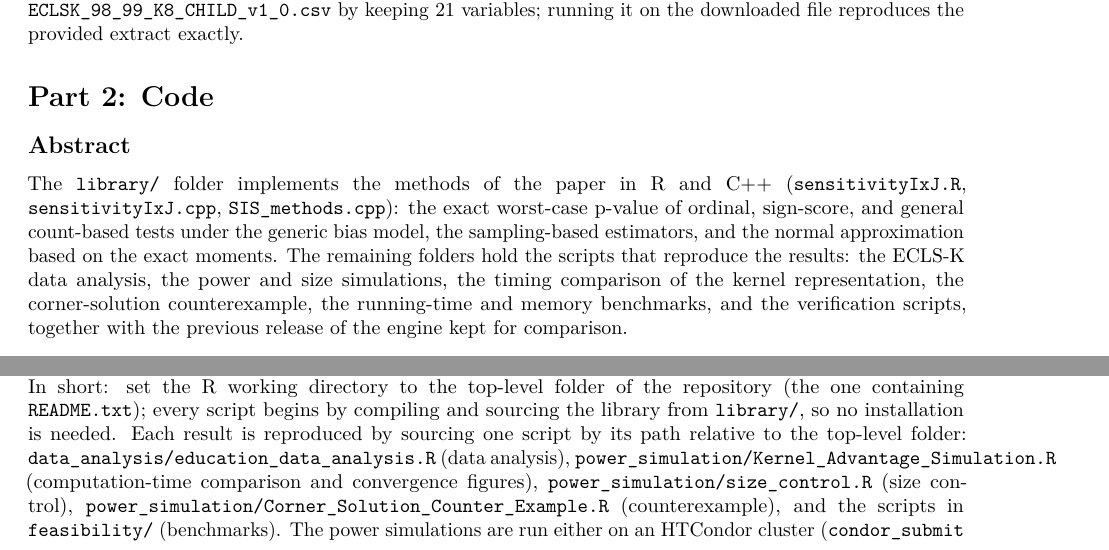
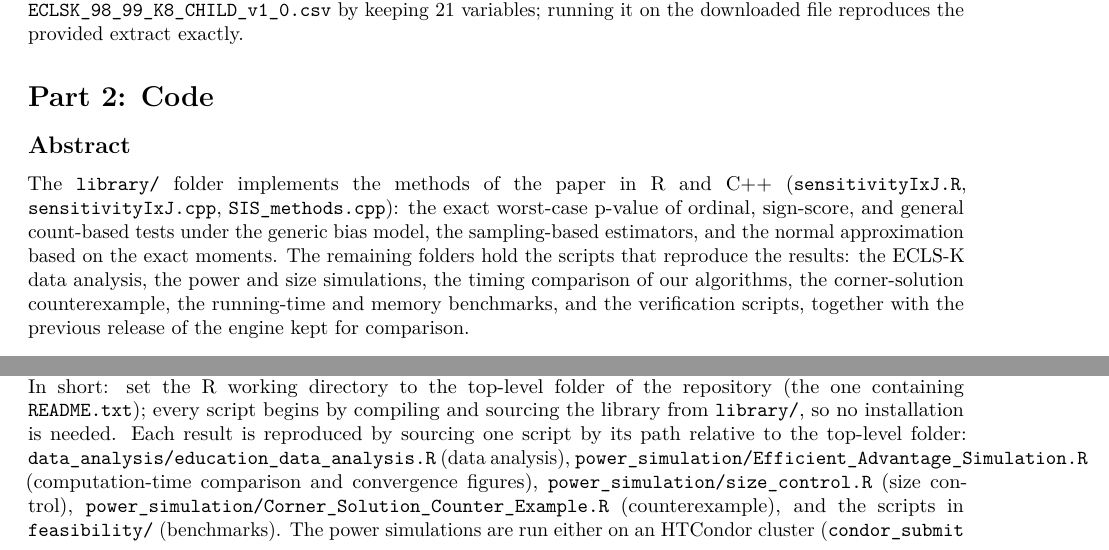
Before and after one commit to Elainechiu/Exact-Sensitivity-Analysis-for-Categorical-Data, an R Markdown document (acc_form_filled.Rmd): two parts of pages 2 and 4 of 5, joined at a grey line, cut so that both start at the same text. The pictures show the output file acc_form_filled.pdf that the author committed with the source.

Commit message:
Add files via upload

```diff
--- a/acc_form_filled.Rmd
+++ b/acc_form_filled.Rmd
@@ -118,7 +118,7 @@ Column names and codes in `education.data.csv` are those of the ECLS-K public-us
 Provide a short (< 100 words), high-level description of the code. Additional details can be provided in README file(s) accompanying the materials. If no code is provided, please state this and say why (e.g., if the paper contains no computational work).
 -->
 
-The `library/` folder implements the methods of the paper in R and C++ (`sensitivityIxJ.R`, `sensitivityIxJ.cpp`, `SIS_methods.cpp`): the exact worst-case p-value of ordinal, sign-score, and general count-based tests under the generic bias model, the sampling-based estimators, and the normal approximation based on the exact moments. The remaining folders hold the scripts that reproduce the results: the ECLS-K data analysis, the power and size simulations, the timing comparison of the kernel representation, the corner-solution counterexample, the running-time and memory benchmarks, and the verification scripts, together with the previous release of the engine kept for comparison.
+The `library/` folder implements the methods of the paper in R and C++ (`sensitivityIxJ.R`, `sensitivityIxJ.cpp`, `SIS_methods.cpp`): the exact worst-case p-value of ordinal, sign-score, and general count-based tests under the generic bias model, the sampling-based estimators, and the normal approximation based on the exact moments. The remaining folders hold the scripts that reproduce the results: the ECLS-K data analysis, the power and size simulations, the timing comparison of our algorithms, the corner-solution counterexample, the running-time and memory benchmarks, and the verification scripts, together with the previous release of the engine kept for comparison.
 
 ## Description
 
@@ -268,7 +268,7 @@ Check all that apply
 Describe how to use the materials provided to reproduce analyses in the manuscript. For more complicated workflows, it is best to provide a short summary here with full  details  provided in README file(s) accompanying the reproducibility materials. If no workflow is provided, please state this and say why (e.g., if the paper contains no computational work).
 -->
 
-Full instructions are in `README.txt`, section HOW TO REPRODUCE THE RESULTS (items 1-9). In short: set the R working directory to the top-level folder of the repository (the one containing `README.txt`); every script begins by compiling and sourcing the library from `library/`, so no installation is needed. Each result is reproduced by sourcing one script by its path relative to the top-level folder: `data_analysis/education_data_analysis.R` (data analysis), `power_simulation/Kernel_Advantage_Simulation.R` (computation-time comparison and convergence figures), `power_simulation/size_control.R` (size control), `power_simulation/Corner_Solution_Counter_Example.R` (counterexample), and the scripts in `feasibility/` (benchmarks). The power simulations are run either on an HTCondor cluster (`condor_submit power_simulation/submit.txt`, then the shell script `command_generating_summary.txt` collects the rejection counts) or cell by cell on a single machine with `Rscript`, for which the README gives the command and its expected output. The scripts in `development_check/` verify the code and should all report PASS.
+Full instructions are in `README.txt`, section HOW TO REPRODUCE THE RESULTS (items 1-9). In short: set the R working directory to the top-level folder of the repository (the one containing `README.txt`); every script begins by compiling and sourcing the library from `library/`, so no installation is needed. Each result is reproduced by sourcing one script by its path relative to the top-level folder: `data_analysis/education_data_analysis.R` (data analysis), `power_simulation/Efficient_Advantage_Simulation.R` (computation-time comparison and convergence figures), `power_simulation/size_control.R` (size control), `power_simulation/Corner_Solution_Counter_Example.R` (counterexample), and the scripts in `feasibility/` (benchmarks). The power simulations are run either on an HTCondor cluster (`condor_submit power_simulation/submit.txt`, then the shell script `command_generating_summary.txt` collects the rejection counts) or cell by cell on a single machine with `Rscript`, for which the README gives the command and its expected output. The scripts in `development_check/` verify the code and should all report PASS.
 
 ### Expected run-time
 
```
Also changed, not shown: README.txt, acc_form_filled.pdf.
